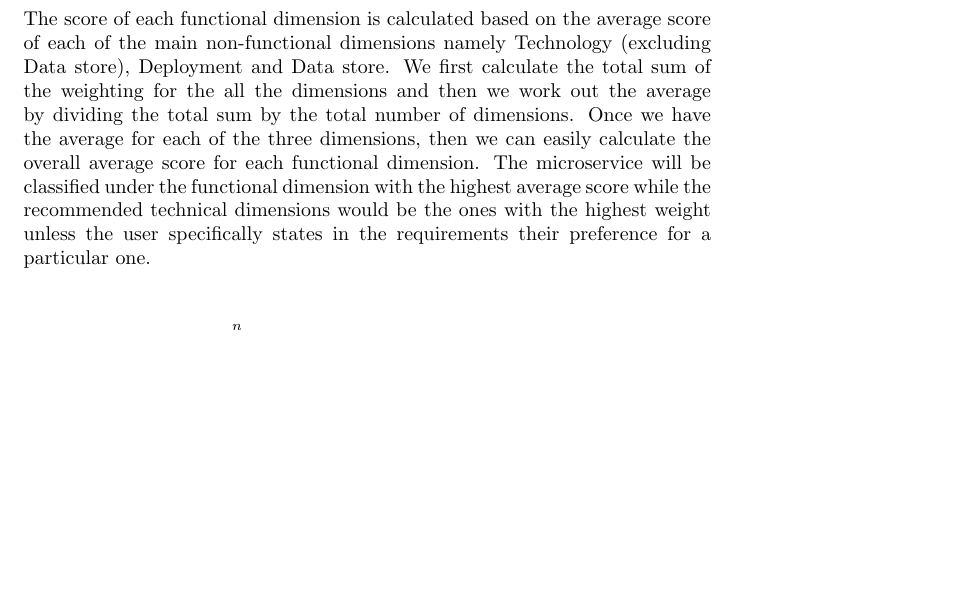
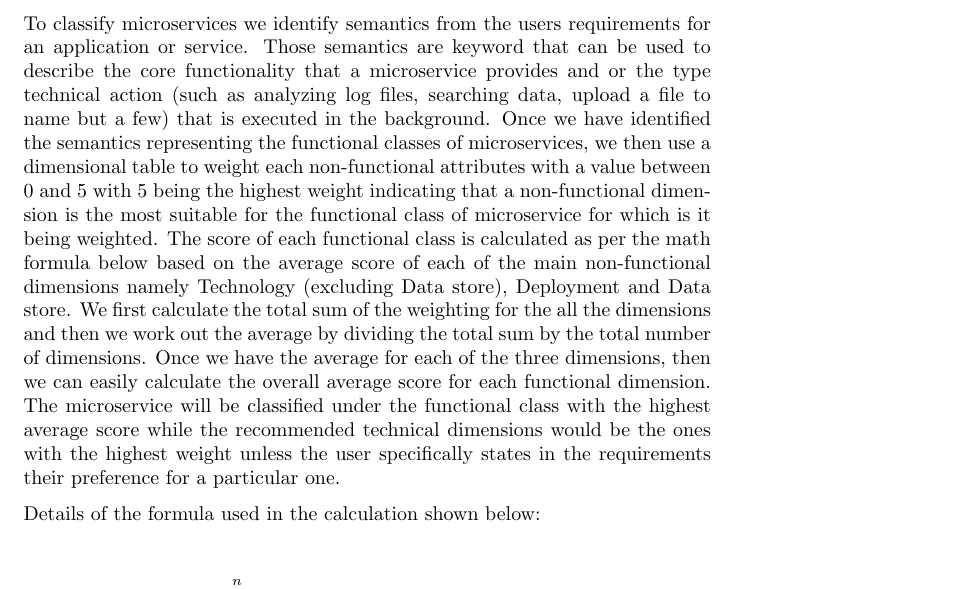
Before and after one commit to glmess/uol, a LaTeX paper (Taxonomy of microservices-v3-110819.tex): part of page 22 of 30 before the commit and part of page 13 of 30 after it, cut at the place of the change, the shorter picture padded with empty space. Compiled offline with pdfLaTeX.

Commit message:
Taxonomy of microservice-v3-110819

```diff
--- a/Taxonomy of microservices-v3-110819.tex
+++ b/Taxonomy of microservices-v3-110819.tex
@@ -224,3 +224,8 @@ We then did some filtering based on the inclusion/exclusion criteria listed in t
 
 \end{itemize}
 
+To classify microservices we identify semantics from the users requirements for an application or service. Those semantics are keyword that can be used to describe the core functionality that a microservice provides and or the type technical action (such as analyzing log files, searching data, upload a file to name but a few) that is executed in the background. Once we have identified the semantics representing the functional classes of microservices, we then use a dimensional table to weight each non-functional attributes with a value between 0 and 5 with 5 being the highest weight indicating that a non-functional dimension is the most suitable for the functional class of microservice for which is it being weighted. The score of each functional class is calculated as per the math formula below based on the average score of each of the main non-functional dimensions namely Technology (excluding Data store), Deployment and Data store. We first calculate the total sum of the weighting for the all the dimensions and then we work out the average by dividing the total sum by the total number of dimensions. Once we have the average for each of the three dimensions, then we can easily calculate the overall average score for each functional dimension. The microservice will be classified under the functional class with the highest average score while the recommended technical dimensions would be the ones with the highest weight unless the user specifically states in the requirements their preference for a particular one.
+
+Details of the formula used in the calculation shown below:
+
+\[Score(functional)_{x}=\sum_{i=1}^{n}Xi \; \; \text{\textit{(Where X represents the weight and n the number of technical dimensions)}}\]
@@ -417,7 +429,3 @@ If we take a look at the technology dimensions we can see from figure 4 above th
 \end{figure}
 
 In the Figure 5 above, we zoom into the data store dimension and we can see that microservices that use relational database in general would fall into the group of microservices providing search or reporting function while the logging functionality is mostly provided by microservices that are designed to work with flat files or object storage as data store.
-
-The score of each functional dimension is calculated based on the average score of each of the main non-functional dimensions namely Technology (excluding Data store), Deployment and Data store. We first calculate the total sum of the weighting for the all the dimensions and then we work out the average by dividing the total sum by the total number of dimensions. Once we have the average for each of the three dimensions, then we can easily calculate the overall average score for each functional dimension. The microservice will be classified under the functional dimension with the highest average score while the recommended technical dimensions would be the ones with the highest weight unless the user specifically states in the requirements their preference for a particular one.
-
-\[Score(functional)_{x}=\sum_{i=1}^{n}Xi \; \; \text{\textit{(Where X represents the weight and n the number of technical dimensions)}}\]
```
Also changed, not shown: Taxonomy of microservices-v3-110819.pdf, Taxonomy of microservices-v3-110819.tex (13 more changed lines).
